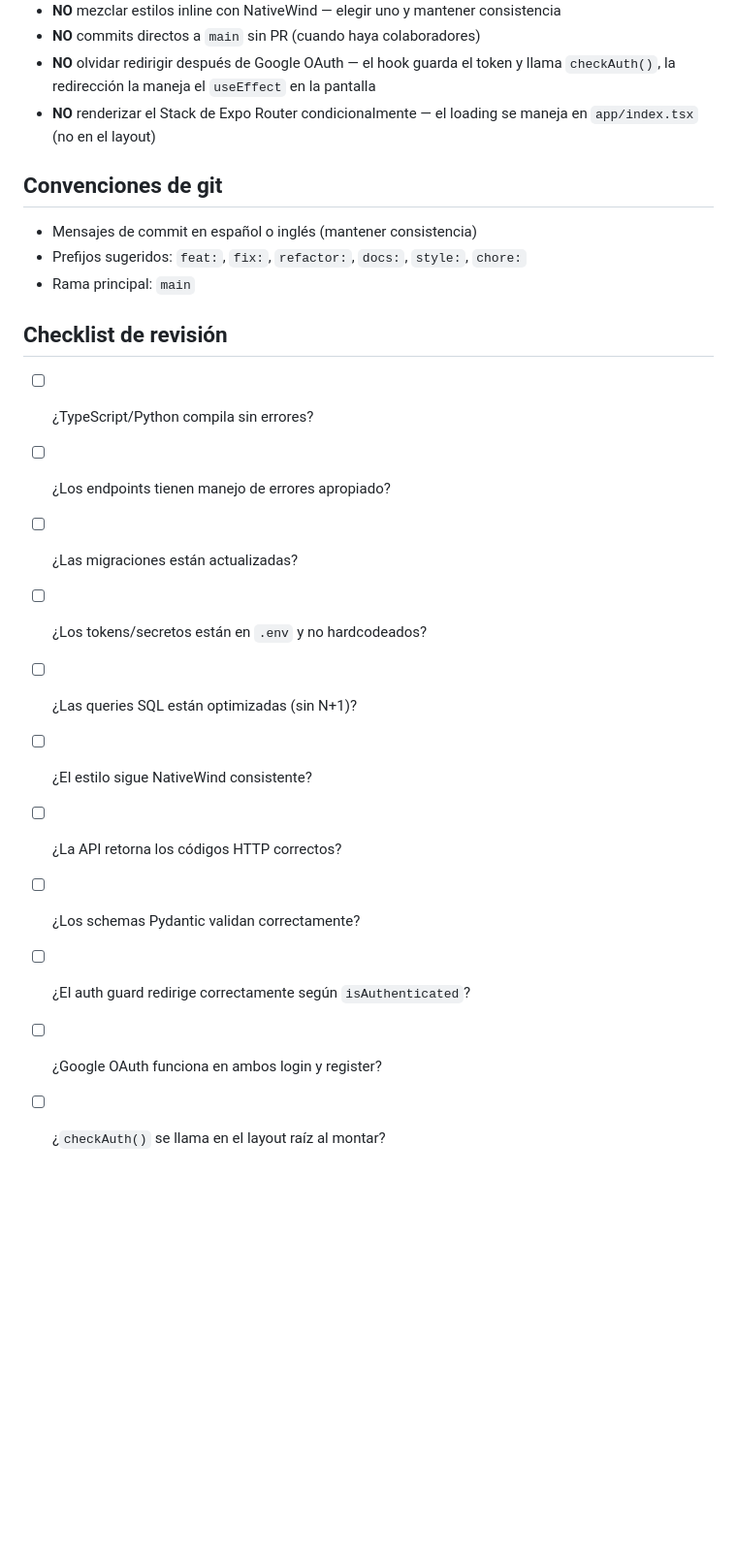
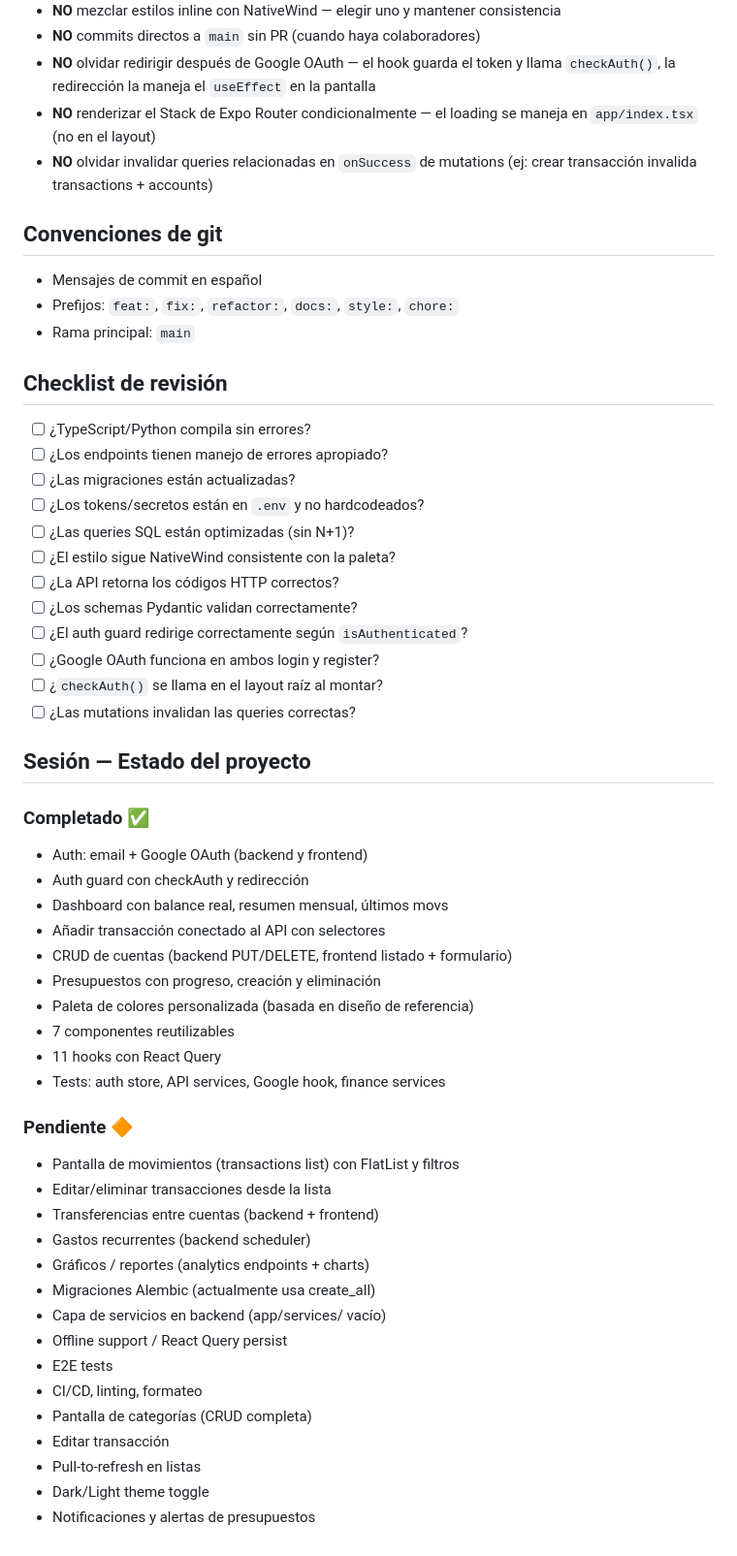
Before and after one commit to elvisag/ariel-finance, a Markdown page: CLAUDE.md, the part around one of its changes. Shown at 97% size. Rendered like a GitHub page; blank space fills up the shorter version.

```diff
--- a/CLAUDE.md
+++ b/CLAUDE.md
@@ -81,11 +123,12 @@ docker compose up -d           # PostgreSQL + Redis + Backend
 - **NO** commits directos a `main` sin PR (cuando haya colaboradores)
 - **NO** olvidar redirigir después de Google OAuth — el hook guarda el token y llama `checkAuth()`, la redirección la maneja el `useEffect` en la pantalla
 - **NO** renderizar el Stack de Expo Router condicionalmente — el loading se maneja en `app/index.tsx` (no en el layout)
+- **NO** olvidar invalidar queries relacionadas en `onSuccess` de mutations (ej: crear transacción invalida transactions + accounts)
 
 ## Convenciones de git
 
-- Mensajes de commit en español o inglés (mantener consistencia)
-- Prefijos sugeridos: `feat:`, `fix:`, `refactor:`, `docs:`, `style:`, `chore:`
+- Mensajes de commit en español
+- Prefijos: `feat:`, `fix:`, `refactor:`, `docs:`, `style:`, `chore:`
 - Rama principal: `main`
 
 ## Checklist de revisión
@@ -95,9 +138,41 @@ docker compose up -d           # PostgreSQL + Redis + Backend
 - [ ] ¿Las migraciones están actualizadas?
 - [ ] ¿Los tokens/secretos están en `.env` y no hardcodeados?
 - [ ] ¿Las queries SQL están optimizadas (sin N+1)?
-- [ ] ¿El estilo sigue NativeWind consistente?
+- [ ] ¿El estilo sigue NativeWind consistente con la paleta?
 - [ ] ¿La API retorna los códigos HTTP correctos?
 - [ ] ¿Los schemas Pydantic validan correctamente?
 - [ ] ¿El auth guard redirige correctamente según `isAuthenticated`?
 - [ ] ¿Google OAuth funciona en ambos login y register?
 - [ ] ¿`checkAuth()` se llama en el layout raíz al montar?
+- [ ] ¿Las mutations invalidan las queries correctas?
+
+## Sesión — Estado del proyecto
+
+### Completado ✅
+- Auth: email + Google OAuth (backend y frontend)
+- Auth guard con checkAuth y redirección
+- Dashboard con balance real, resumen mensual, últimos movs
+- Añadir transacción conectado al API con selectores
+- CRUD de cuentas (backend PUT/DELETE, frontend listado + formulario)
+- Presupuestos con progreso, creación y eliminación
+- Paleta de colores personalizada (basada en diseño de referencia)
+- 7 componentes reutilizables
+- 11 hooks con React Query
+- Tests: auth store, API services, Google hook, finance services
+
+### Pendiente 🔶
+- Pantalla de movimientos (transactions list) con FlatList y filtros
+- Editar/eliminar transacciones desde la lista
+- Transferencias entre cuentas (backend + frontend)
+- Gastos recurrentes (backend scheduler)
+- Gráficos / reportes (analytics endpoints + charts)
+- Migraciones Alembic (actualmente usa create_all)
+- Capa de servicios en backend (app/services/ vacío)
+- Offline support / React Query persist
+- E2E tests
+- CI/CD, linting, formateo
+- Pantalla de categorías (CRUD completa)
+- Editar transacción
+- Pull-to-refresh en listas
+- Dark/Light theme toggle
+- Notificaciones y alertas de presupuestos
```
Also changed, not shown: other parts of CLAUDE.md (+50 -8 lines), README.md (+63 -23 lines).
